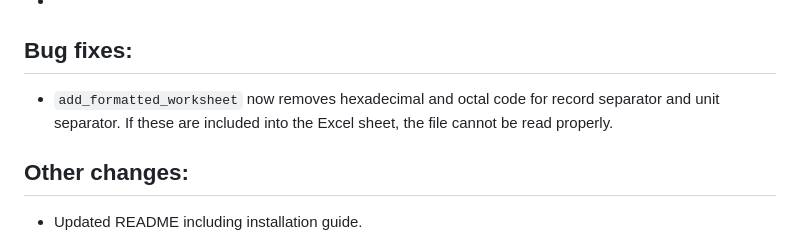
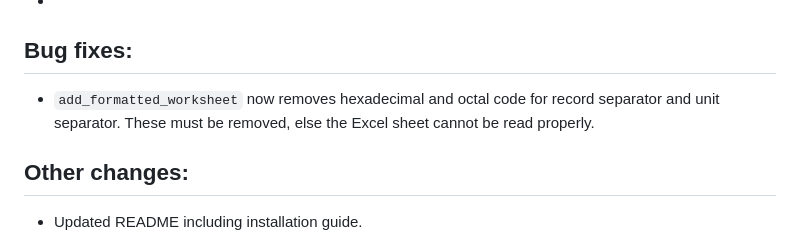
Before and after one commit to PetterHopp/NVIpretty, a Markdown page: NEWS.md, the part around the change. GitHub-like rendering.

Commit message:
style: improved wording in NEWS

```diff
--- a/NEWS.md
+++ b/NEWS.md
@@ -7,7 +7,7 @@
 
 ## Bug fixes:
 
-- `add_formatted_worksheet` now removes hexadecimal and octal code for record separator and unit separator. If these are included into the Excel sheet, the file cannot be read properly.
+- `add_formatted_worksheet` now removes hexadecimal and octal code for record separator and unit separator. These must be removed, else the Excel sheet cannot be read properly.
 
 
 ## Other changes:
```
